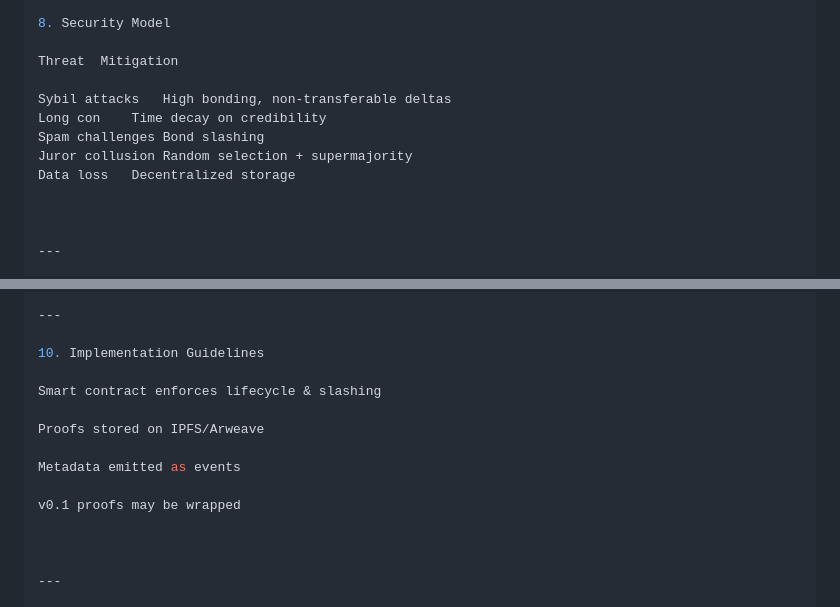
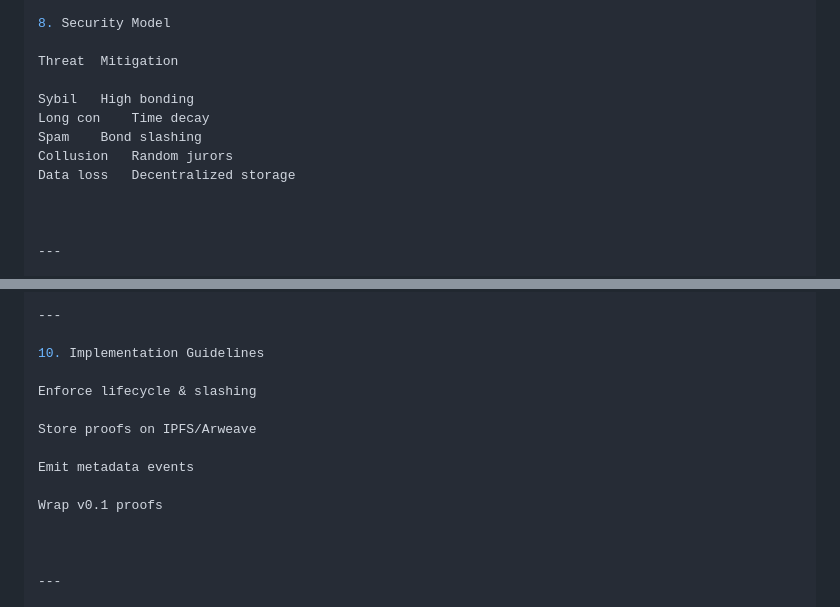
Before and after one commit to OAPS-Protocol/oaps-v0.1, a Markdown page: SPECIFICATION.md, 2 parts joined by grey strips. Drawn GitHub-style.

```diff
--- a/SPECIFICATION.md
+++ b/SPECIFICATION.md
@@ -220,10 +222,10 @@ Challenge window: 24h – 7d
 
 Threat	Mitigation
 
-Sybil attacks	High bonding, non-transferable deltas
-Long con	Time decay on credibility
-Spam challenges	Bond slashing
-Juror collusion	Random selection + supermajority
+Sybil	High bonding
+Long con	Time decay
+Spam	Bond slashing
+Collusion	Random jurors
 Data loss	Decentralized storage
 
 
@@ -258,13 +260,13 @@ Time-decaying
 
 10. Implementation Guidelines
 
-Smart contract enforces lifecycle & slashing
+Enforce lifecycle & slashing
 
-Proofs stored on IPFS/Arweave
+Store proofs on IPFS/Arweave
 
-Metadata emitted as events
+Emit metadata events
 
-v0.1 proofs may be wrapped
+Wrap v0.1 proofs
 
 
 
```
Also changed, not shown: other parts of SPECIFICATION.md (+38 -36 lines).
